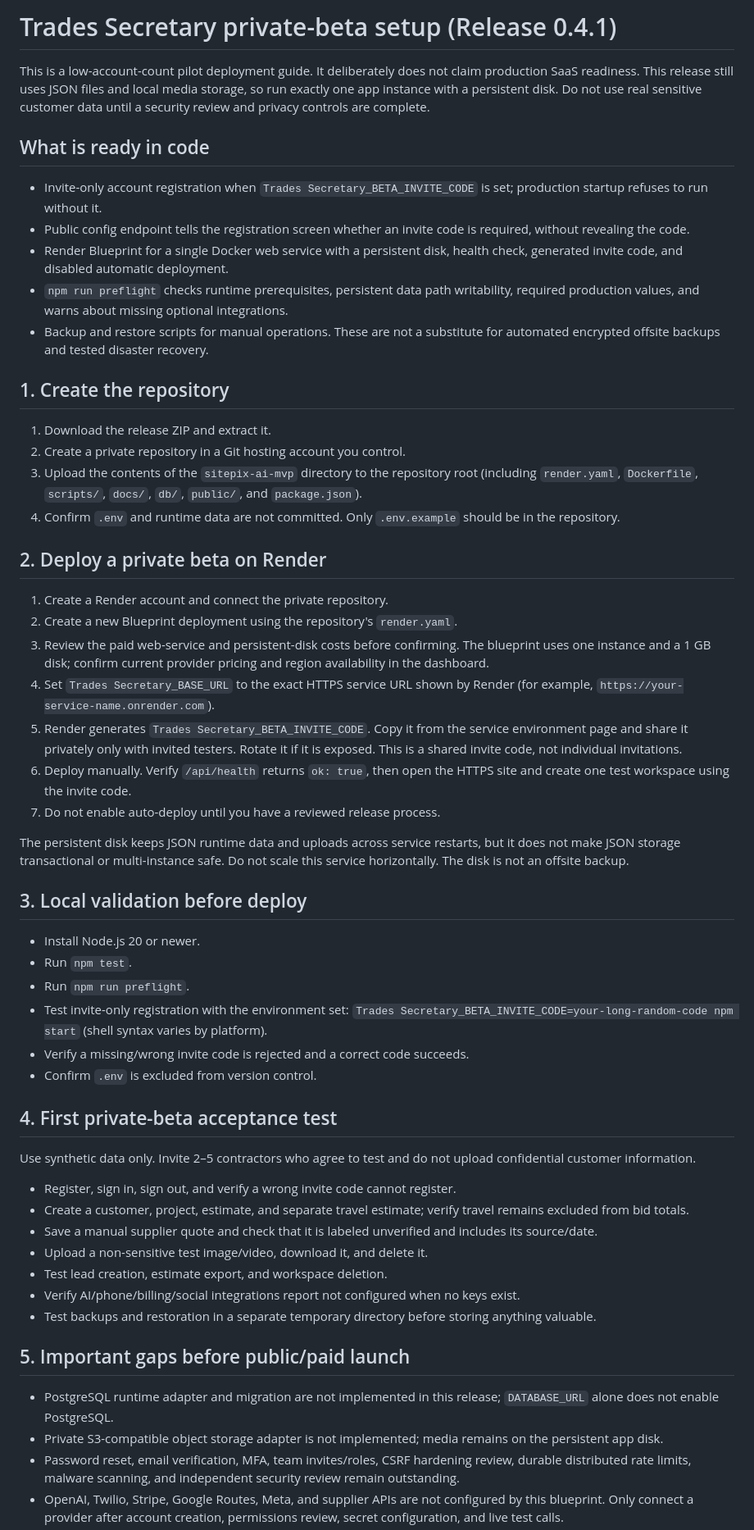
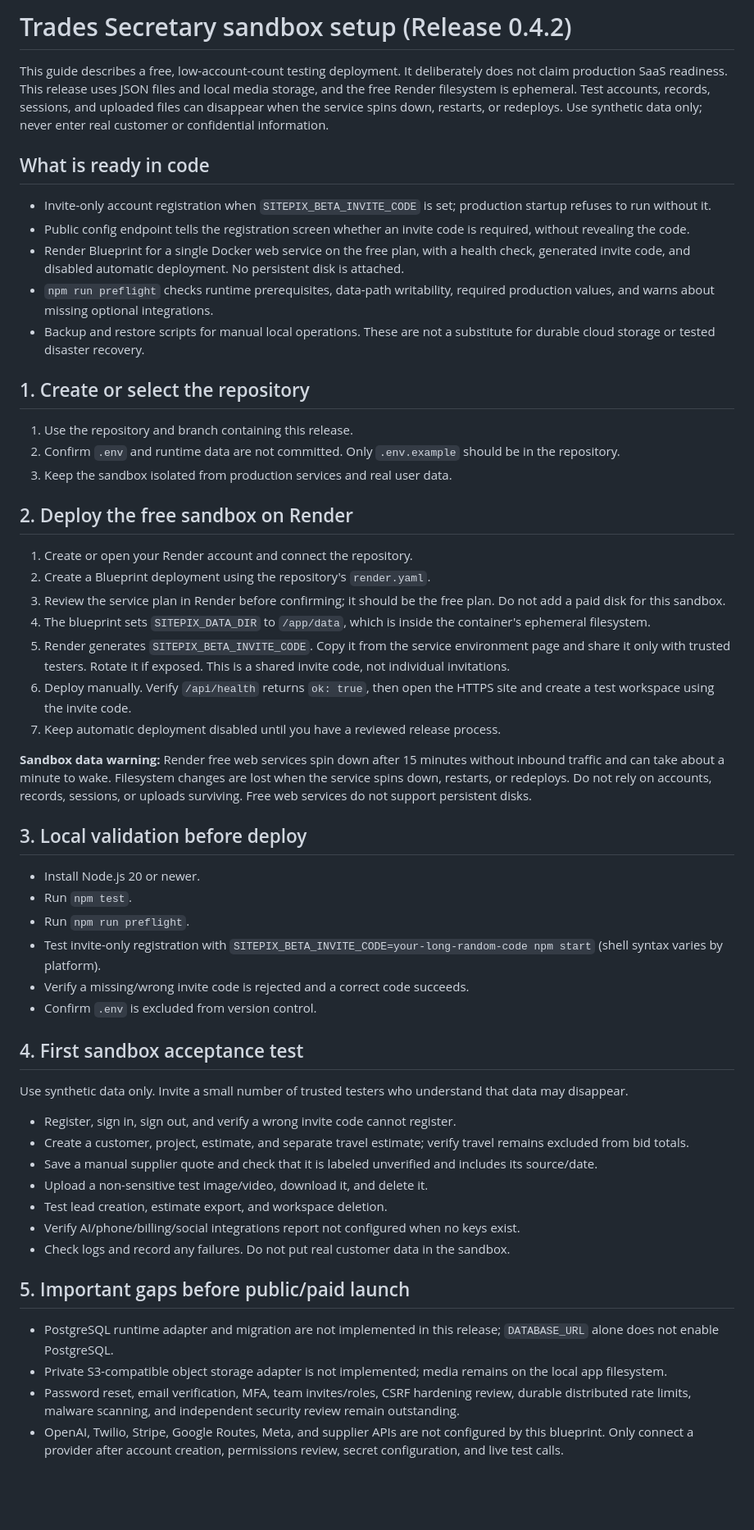
Before and after one commit to Sparkus1488/Trades_Secretary, a Markdown page: docs/PRIVATE_BETA_SETUP.md, the part around one of its changes. Shown at 82% size. Rendered like a GitHub page; blank space fills up the shorter version.

Commit message:
Update setup guide for free sandbox testing

```diff
--- a/docs/PRIVATE_BETA_SETUP.md
+++ b/docs/PRIVATE_BETA_SETUP.md
@@ -1,46 +1,45 @@
-# Trades Secretary private-beta setup (Release 0.4.1)
+# Trades Secretary sandbox setup (Release 0.4.2)
 
-This is a low-account-count pilot deployment guide. It deliberately does not claim production SaaS readiness. This release still uses JSON files and local media storage, so run exactly one app instance with a persistent disk. Do not use real sensitive customer data until a security review and privacy controls are complete.
+This guide describes a free, low-account-count testing deployment. It deliberately does not claim production SaaS readiness. This release uses JSON files and local media storage, and the free Render filesystem is ephemeral. Test accounts, records, sessions, and uploaded files can disappear when the service spins down, restarts, or redeploys. Use synthetic data only; never enter real customer or confidential information.
 
 ## What is ready in code
 
-- Invite-only account registration when `Trades Secretary_BETA_INVITE_CODE` is set; production startup refuses to run without it.
+- Invite-only account registration when `SITEPIX_BETA_INVITE_CODE` is set; production startup refuses to run without it.
 - Public config endpoint tells the registration screen whether an invite code is required, without revealing the code.
-- Render Blueprint for a single Docker web service with a persistent disk, health check, generated invite code, and disabled automatic deployment.
-- `npm run preflight` checks runtime prerequisites, persistent data path writability, required production values, and warns about missing optional integrations.
-- Backup and restore scripts for manual operations. These are not a substitute for automated encrypted offsite backups and tested disaster recovery.
+- Render Blueprint for a single Docker web service on the free plan, with a health check, generated invite code, and disabled automatic deployment. No persistent disk is attached.
+- `npm run preflight` checks runtime prerequisites, data-path writability, required production values, and warns about missing optional integrations.
+- Backup and restore scripts for manual local operations. These are not a substitute for durable cloud storage or tested disaster recovery.
 
-## 1. Create the repository
+## 1. Create or select the repository
 
-1. Download the release ZIP and extract it.
-2. Create a private repository in a Git hosting account you control.
-3. Upload the contents of the `sitepix-ai-mvp` directory to the repository root (including `render.yaml`, `Dockerfile`, `scripts/`, `docs/`, `db/`, `public/`, and `package.json`).
-4. Confirm `.env` and runtime data are not committed. Only `.env.example` should be in the repository.
+1. Use the repository and branch containing this release.
+2. Confirm `.env` and runtime data are not committed. Only `.env.example` should be in the repository.
+3. Keep the sandbox isolated from production services and real user data.
 
-## 2. Deploy a private beta on Render
+## 2. Deploy the free sandbox on Render
 
-1. Create a Render account and connect the private repository.
-2. Create a new Blueprint deployment using the repository's `render.yaml`.
-3. Review the paid web-service and persistent-disk costs before confirming. The blueprint uses one instance and a 1 GB disk; confirm current provider pricing and region availability in the dashboard.
-4. Set `Trades Secretary_BASE_URL` to the exact HTTPS service URL shown by Render (for example, `https://your-service-name.onrender.com`).
-5. Render generates `Trades Secretary_BETA_INVITE_CODE`. Copy it from the service environment page and share it privately only with invited testers. Rotate it if it is exposed. This is a shared invite code, not individual invitations.
-6. Deploy manually. Verify `/api/health` returns `ok: true`, then open the HTTPS site and create one test workspace using the invite code.
-7. Do not enable auto-deploy until you have a reviewed release process.
+1. Create or open your Render account and connect the repository.
+2. Create a Blueprint deployment using the repository's `render.yaml`.
+3. Review the service plan in Render before confirming; it should be the free plan. Do not add a paid disk for this sandbox.
+4. The blueprint sets `SITEPIX_DATA_DIR` to `/app/data`, which is inside the container's ephemeral filesystem.
+5. Render generates `SITEPIX_BETA_INVITE_CODE`. Copy it from the service environment page and share it only with trusted testers. Rotate it if exposed. This is a shared invite code, not individual invitations.
+6. Deploy manually. Verify `/api/health` returns `ok: true`, then open the HTTPS site and create a test workspace using the invite code.
+7. Keep automatic deployment disabled until you have a reviewed release process.
 
-The persistent disk keeps JSON runtime data and uploads across service restarts, but it does not make JSON storage transactional or multi-instance safe. Do not scale this service horizontally. The disk is not an offsite backup.
+**Sandbox data warning:** Render free web services spin down after 15 minutes without inbound traffic and can take about a minute to wake. Filesystem changes are lost when the service spins down, restarts, or redeploys. Do not rely on accounts, records, sessions, or uploads surviving. Free web services do not support persistent disks.
 
 ## 3. Local validation before deploy
 
 - Install Node.js 20 or newer.
 - Run `npm test`.
 - Run `npm run preflight`.
-- Test invite-only registration with the environment set: `Trades Secretary_BETA_INVITE_CODE=your-long-random-code npm start` (shell syntax varies by platform).
+- Test invite-only registration with `SITEPIX_BETA_INVITE_CODE=your-long-random-code npm start` (shell syntax varies by platform).
 - Verify a missing/wrong invite code is rejected and a correct code succeeds.
 - Confirm `.env` is excluded from version control.
 
-## 4. First private-beta acceptance test
+## 4. First sandbox acceptance test
 
-Use synthetic data only. Invite 2–5 contractors who agree to test and do not upload confidential customer information.
+Use synthetic data only. Invite a small number of trusted testers who understand that data may disappear.
 
 - Register, sign in, sign out, and verify a wrong invite code cannot register.
 - Create a customer, project, estimate, and separate travel estimate; verify travel remains excluded from bid totals.
@@ -48,12 +47,12 @@ Use synthetic data only. Invite 2–5 contractors who agree to test and do not u
 - Upload a non-sensitive test image/video, download it, and delete it.
 - Test lead creation, estimate export, and workspace deletion.
 - Verify AI/phone/billing/social integrations report not configured when no keys exist.
-- Test backups and restoration in a separate temporary directory before storing anything valuable.
+- Check logs and record any failures. Do not put real customer data in the sandbox.
 
 ## 5. Important gaps before public/paid launch
 
 - PostgreSQL runtime adapter and migration are not implemented in this release; `DATABASE_URL` alone does not enable PostgreSQL.
-- Private S3-compatible object storage adapter is not implemented; media remains on the persistent app disk.
+- Private S3-compatible object storage adapter is not implemented; media remains on the local app filesystem.
 - Password reset, email verification, MFA, team invites/roles, CSRF hardening review, durable distributed rate limits, malware scanning, and independent security review remain outstanding.
 - OpenAI, Twilio, Stripe, Google Routes, Meta, and supplier APIs are not configured by this blueprint. Only connect a provider after account creation, permissions review, secret configuration, and live test calls.
 - Automated video measurement, production-grade appointment scheduling, complete Stripe lifecycle handling, social OAuth/scheduling, and verified retailer stock/delivery data are not complete.
```
Also changed, not shown: other parts of docs/PRIVATE_BETA_SETUP.md (+2 -2 lines).
